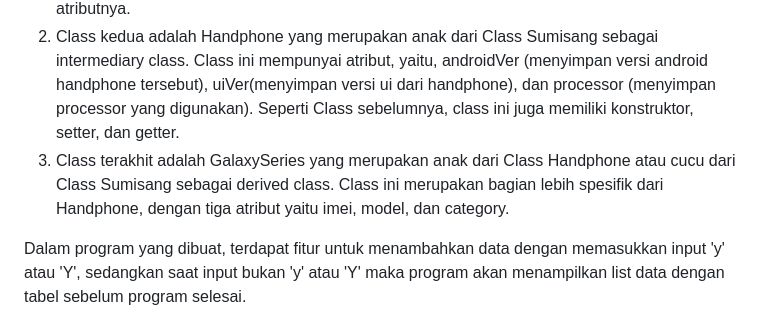
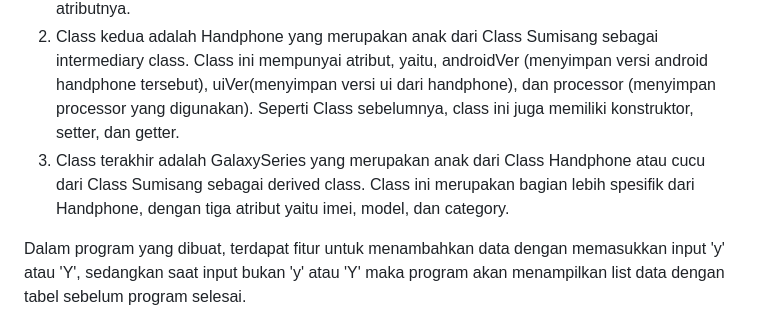
Before and after one commit to rachivee/TP2DPBO2425C2, a Markdown page: README.md, the part around the change. Rendered like a GitHub page.

```diff
--- a/README.md
+++ b/README.md
@@ -9,7 +9,7 @@ Pada TP DPBO ke-2 ini, saya mengembangkan class Sumisang yang sebelumnya telah d
 Terdapat tiga Class yang dibuat dengan masing-masing Class memiliki 3 atribut.
 1. Class pertama adalah Sumisang sebagai Base Class yang mempunyai atribut code (menyimpan kode produk), name (menyimpan nama produk), dan price (menyimpan harga produk dalam bentuk int). Class ini memiliki konstruktor, setter, dan getter untuk setiap atributnya.
 2. Class kedua adalah Handphone yang merupakan anak dari Class Sumisang sebagai intermediary class. Class ini mempunyai atribut, yaitu, androidVer (menyimpan versi android handphone tersebut), uiVer(menyimpan versi ui dari handphone), dan processor (menyimpan processor yang digunakan). Seperti Class sebelumnya, class ini juga memiliki konstruktor, setter, dan getter.
-3. Class terakhit adalah GalaxySeries yang merupakan anak dari Class Handphone atau cucu dari Class Sumisang sebagai derived class. Class ini merupakan bagian lebih spesifik dari Handphone, dengan tiga atribut yaitu imei, model, dan category.
+3. Class terakhir adalah GalaxySeries yang merupakan anak dari Class Handphone atau cucu dari Class Sumisang sebagai derived class. Class ini merupakan bagian lebih spesifik dari Handphone, dengan tiga atribut yaitu imei, model, dan category.
 
 Dalam program yang dibuat, terdapat fitur untuk menambahkan data dengan memasukkan input 'y' atau 'Y', sedangkan saat input bukan 'y' atau 'Y' maka program akan menampilkan list data dengan tabel sebelum program selesai.
 
```
